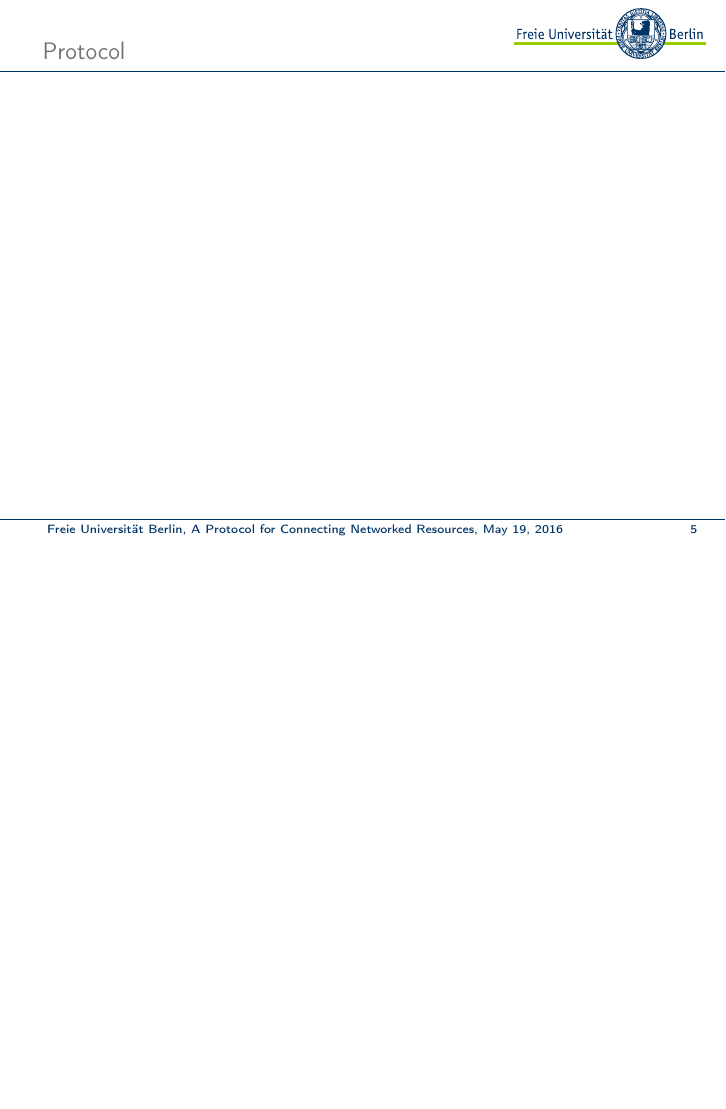
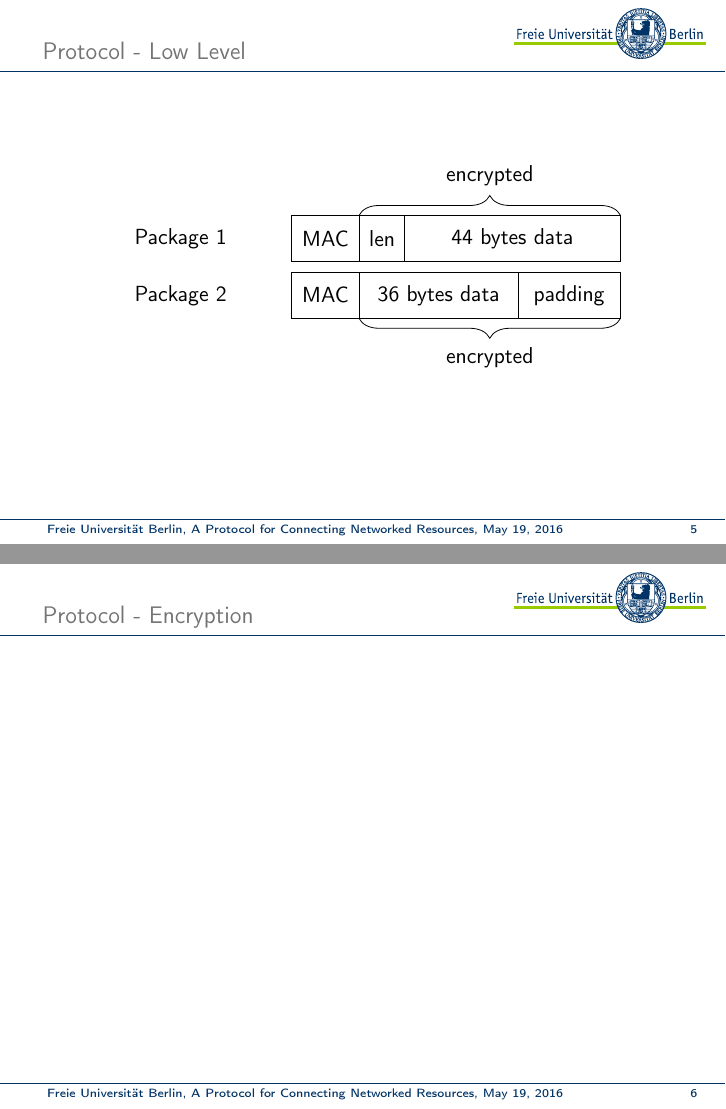
Before and after one commit to capone-project/capone-core, LaTeX slides (presentation/presentation.tex): page 15 of 15 before the commit and pages 15 and 16 of 20 after it, the two joined at a grey line, the shorter picture padded with empty space. Compiled offline with pdfLaTeX.

Commit message:
presentation: add protocol descriptions except encryption

```diff
--- a/presentation/presentation.tex
+++ b/presentation/presentation.tex
@@ -3,9 +3,14 @@
 \usepackage[english]{babel}
 \usepackage[utf8]{inputenc}
 \usepackage[T1]{fontenc}
+\usepackage{listings}
 
 \usepackage{tikz}
-\usetikzlibrary{positioning,shapes,arrows}
+\usetikzlibrary{positioning,shapes,arrows,chains,decorations.pathreplacing}
+
+\lstset{
+    numbers=left
+}
 
 \input{resources/template.tex}
 
@@ -139,4 +144,32 @@
     \end{figure}
 \end{frame}
 
-\begin{frame}{Protocol}
+\begin{frame}{Protocol - Low Level}
+    \begin{figure}
+    \centering
+
+    \begin{tikzpicture}[
+            every node/.style={ minimum width=6mm, minimum height=8mm },
+            start chain=1 going right,
+            start chain=2 going right,
+            node distance=-0.15mm
+        ]
+
+        \node[draw, on chain=1, minimum width=12mm] {MAC};
+        \node[draw, on chain=1, minimum width=8mm ] {len};
+        \node[draw, on chain=1, minimum width=38mm] {44 bytes data};
+        \node[left=1cm of 1-1] {Package 1};
+
+        \node[draw, on chain=2, minimum width=12mm, below=1cm of 1-1.west, anchor = west] {MAC};
+        \node[draw, on chain=2, minimum width=28mm] {36 bytes data};
+        \node[draw, on chain=2, minimum width=18mm] {padding};
+        \node[left=1cm of 2-1] {Package 2};
+
+        \draw [decorate,decoration={brace,amplitude=10pt}] (1-2.north west) -- (1-3.north east) node[midway,yshift=7mm] {encrypted};
+        \draw [decorate,decoration={brace,amplitude=10pt,mirror}] (2-2.south west) -- (2-3.south east) node[midway,yshift=-7mm] {encrypted};
+    \end{tikzpicture}
+    \end{figure}
+\end{frame}
+
+\begin{frame}{Protocol - Encryption}
+\end{frame}
```
Also changed, not shown: presentation/presentation.tex (41 more changed lines).
